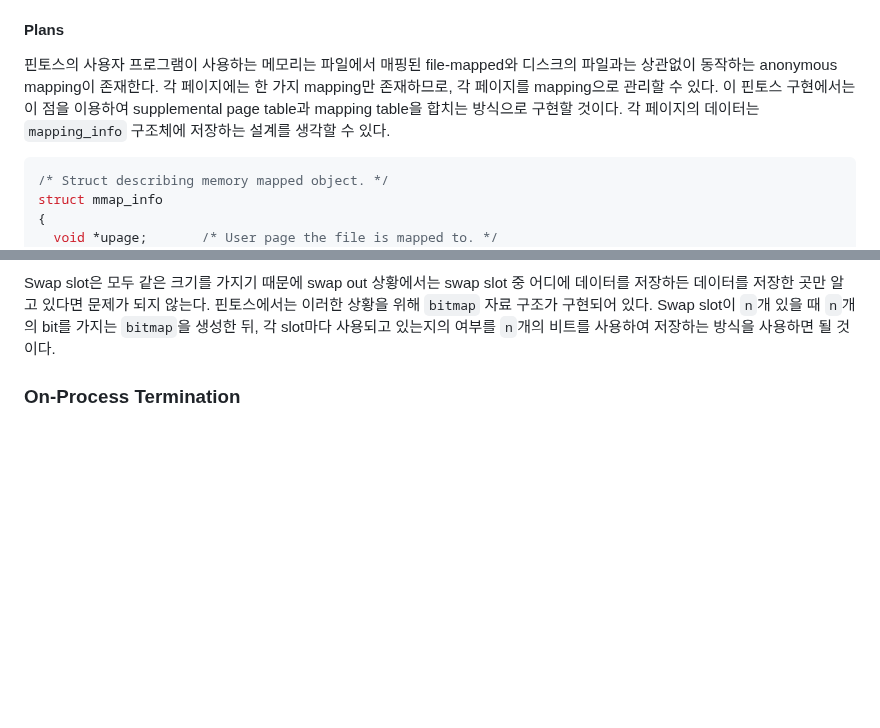
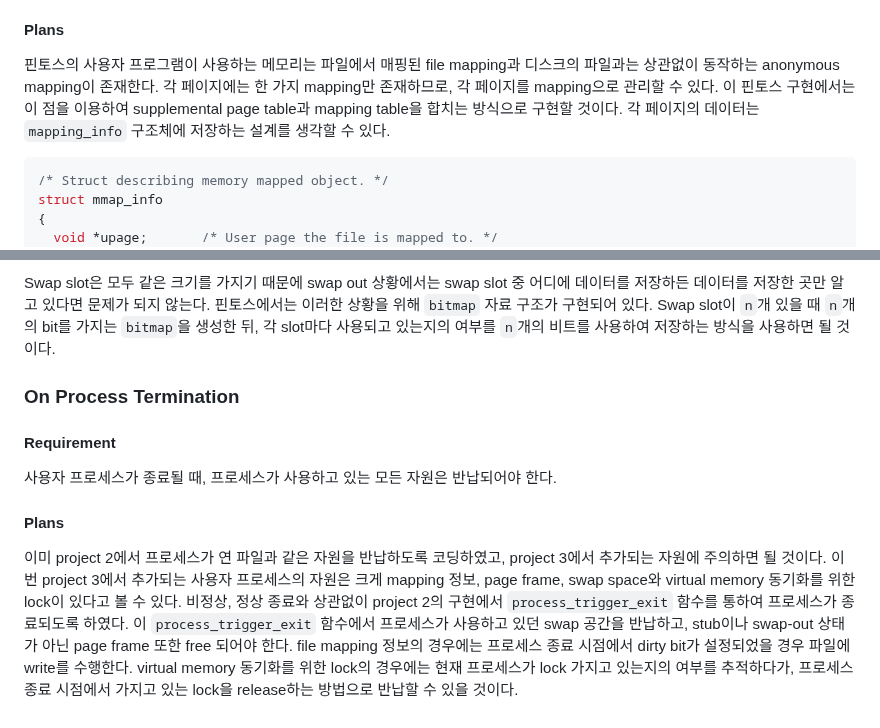
Before and after one commit to sohnryang/csed312, a Markdown page: design/project3.md, 2 parts joined by grey strips. Drawn GitHub-style; blank space fills up the shorter version.

Commit message:
docs(project3): document on process termination

````diff
--- a/design/project3.md
+++ b/design/project3.md
@@ -170,7 +170,7 @@ Page fault handler에서는 not present 오류 상황에서, 다음과 같은
 
 #### Plans
 
-핀토스의 사용자 프로그램이 사용하는 메모리는 파일에서 매핑된 file-mapped와 디스크의 파일과는 상관없이 동작하는 anonymous mapping이 존재한다. 각 페이지에는 한 가지 mapping만 존재하므로, 각 페이지를 mapping으로 관리할 수 있다. 이 핀토스 구현에서는 이 점을 이용하여 supplemental page table과 mapping table을 합치는 방식으로 구현할 것이다. 각 페이지의 데이터는 `mapping_info` 구조체에 저장하는 설계를 생각할 수 있다.
+핀토스의 사용자 프로그램이 사용하는 메모리는 파일에서 매핑된 file mapping과 디스크의 파일과는 상관없이 동작하는 anonymous mapping이 존재한다. 각 페이지에는 한 가지 mapping만 존재하므로, 각 페이지를 mapping으로 관리할 수 있다. 이 핀토스 구현에서는 이 점을 이용하여 supplemental page table과 mapping table을 합치는 방식으로 구현할 것이다. 각 페이지의 데이터는 `mapping_info` 구조체에 저장하는 설계를 생각할 수 있다.
 
 ```c
 /* Struct describing memory mapped object. */
@@ -247,4 +247,12 @@ Page frame을 할당받아야 하는 상황에서, 만약 메모리에 남아
 
 Swap slot은 모두 같은 크기를 가지기 때문에 swap out 상황에서는 swap slot 중 어디에 데이터를 저장하든 데이터를 저장한 곳만 알고 있다면 문제가 되지 않는다. 핀토스에서는 이러한 상황을 위해 `bitmap` 자료 구조가 구현되어 있다. Swap slot이 `n`개 있을 때 `n`개의 bit를 가지는 `bitmap`을 생성한 뒤, 각 slot마다 사용되고 있는지의 여부를 `n`개의 비트를 사용하여 저장하는 방식을 사용하면 될 것이다.
 
-### On-Process Termination
+### On Process Termination
+
+#### Requirement
+
+사용자 프로세스가 종료될 때, 프로세스가 사용하고 있는 모든 자원은 반납되어야 한다.
+
+#### Plans
+
+이미 project 2에서 프로세스가 연 파일과 같은 자원을 반납하도록 코딩하였고, project 3에서 추가되는 자원에 주의하면 될 것이다. 이번 project 3에서 추가되는 사용자 프로세스의 자원은 크게 mapping 정보, page frame, swap space와 virtual memory 동기화를 위한 lock이 있다고 볼 수 있다. 비정상, 정상 종료와 상관없이 project 2의 구현에서 `process_trigger_exit` 함수를 통하여 프로세스가 종료되도록 하였다. 이 `process_trigger_exit` 함수에서 프로세스가 사용하고 있던 swap 공간을 반납하고, stub이나 swap-out 상태가 아닌 page frame 또한 free 되어야 한다. file mapping 정보의 경우에는 프로세스 종료 시점에서 dirty bit가 설정되었을 경우 파일에 write를 수행한다. virtual memory 동기화를 위한 lock의 경우에는 현재 프로세스가 lock 가지고 있는지의 여부를 추적하다가, 프로세스 종료 시점에서 가지고 있는 lock을 release하는 방법으로 반납할 수 있을 것이다.
````
